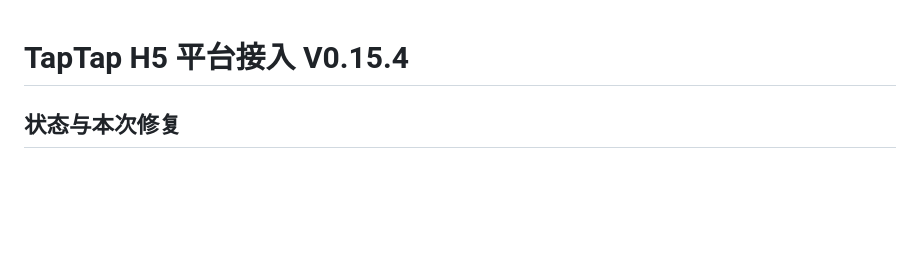
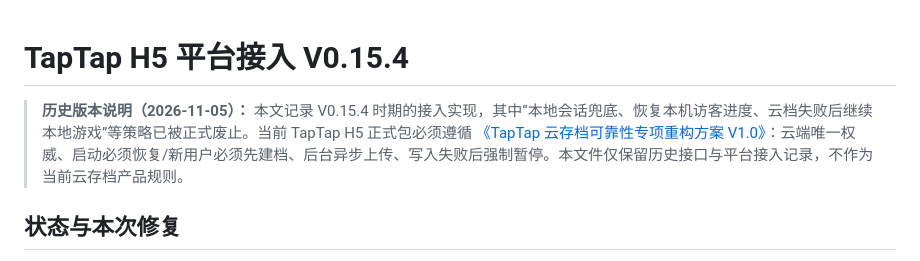
Before and after one commit to BaiMaGod/zhuanshouzhuo, a Markdown page: docs/TapTap平台接入_V0.15.md, the part around the change. Drawn GitHub-style; blank space fills up the shorter version.

Commit message:
docs: mark legacy TapTap save fallback policy as superseded

```diff
--- a/docs/TapTap平台接入_V0.15.md
+++ b/docs/TapTap平台接入_V0.15.md
@@ -1,4 +1,7 @@
 # TapTap H5 平台接入 V0.15.4
+
+> **历史版本说明（2026-11-05）：** 本文记录 V0.15.4 时期的接入实现，其中“本地会话兜底、恢复本机访客进度、云档失败后继续本地游戏”等策略已被正式废止。当前 TapTap H5 正式包必须遵循 [《TapTap 云存档可靠性专项重构方案 V1.0》](./TapTap云存档可靠性专项重构_V1.0.md)：云端唯一权威、启动必须恢复/新用户必须先建档、后台异步上传、写入失败后强制暂停。本文件仅保留历史接口与平台接入记录，不作为当前云存档产品规则。
+
 
 ## 状态与本次修复
 
```
